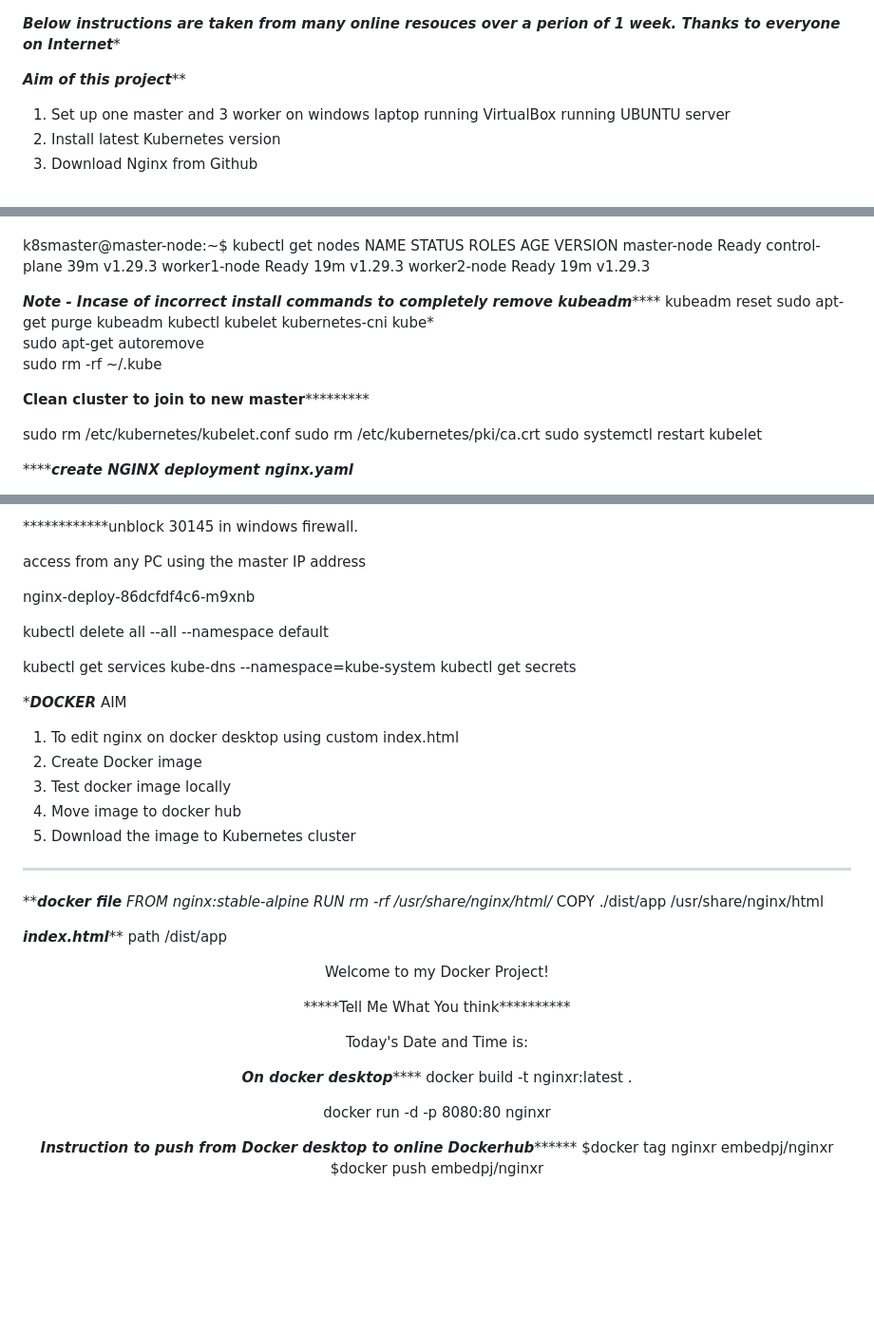
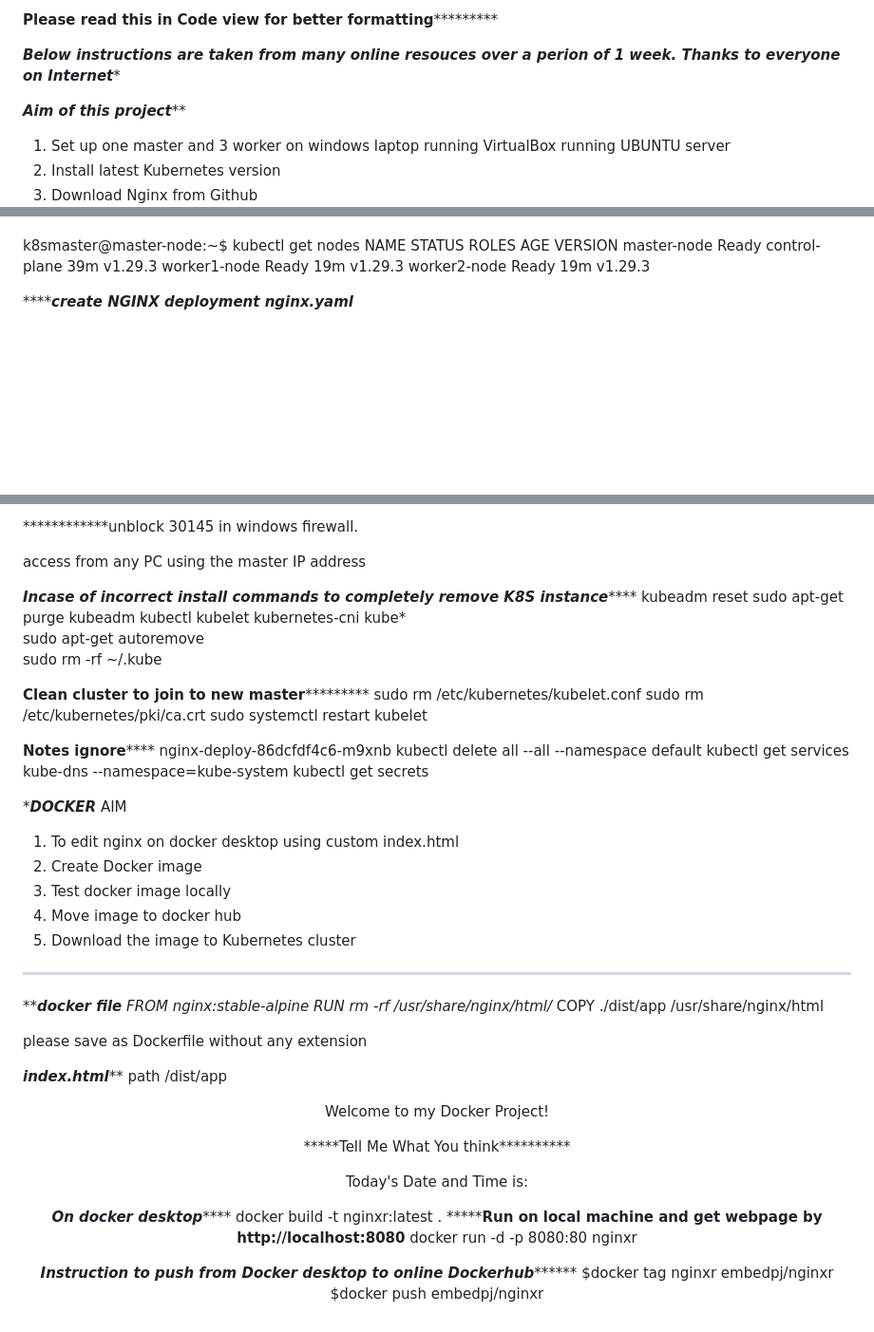
Before and after one commit to embedpj/k8s, a Markdown page: README.md, 3 parts joined by grey strips. Shown at 95% size. GitHub-like rendering; blank space fills up the shorter version.

```diff
--- a/README.md
+++ b/README.md
@@ -1,3 +1,5 @@
+********Please read this in Code view for better formatting*****************
+
 *****Below instructions are taken from many online resouces over a perion of 1 week. Thanks to everyone on Internet******
 
 *****Aim of this project*******
@@ -212,20 +192,6 @@ worker1-node   Ready    <none>          19m   v1.29.3
 worker2-node   Ready    <none>          19m   v1.29.3
 
 
-
-
-***********Note - Incase of incorrect install commands to completely remove kubeadm***************
-kubeadm reset
-sudo apt-get purge kubeadm kubectl kubelet kubernetes-cni kube*
-sudo apt-get autoremove
-sudo rm -rf ~/.kube
-
-************Clean cluster to join to new master*********************
-
-sudo rm /etc/kubernetes/kubelet.conf
-sudo rm /etc/kubernetes/pki/ca.crt
-sudo systemctl restart kubelet
-
 ***************create NGINX deployment nginx.yaml***********
 
 apiVersion: apps/v1
@@ -272,10 +238,22 @@ nginx-deployment   NodePort   10.99.138.94   <none>        80:30145/TCP   4h30m
 
 access from any PC using the master IP address
 
+
+***********Incase of incorrect install commands to completely remove K8S instance***************
+kubeadm reset
+sudo apt-get purge kubeadm kubectl kubelet kubernetes-cni kube*
+sudo apt-get autoremove
+sudo rm -rf ~/.kube
+
+************Clean cluster to join to new master*********************
+sudo rm /etc/kubernetes/kubelet.conf
+sudo rm /etc/kubernetes/pki/ca.crt
+sudo systemctl restart kubelet
+
+
+**********Notes ignore**************
 nginx-deploy-86dcfdf4c6-m9xnb
-
 kubectl delete all --all --namespace default
-
 kubectl get services kube-dns --namespace=kube-system
 kubectl get secrets
 
@@ -298,7 +276,7 @@ FROM nginx:stable-alpine
 RUN rm -rf /usr/share/nginx/html/*
 COPY ./dist/app /usr/share/nginx/html
 
-
+please save as Dockerfile without any extension
 
 
 *********index.html***********
@@ -309,7 +287,7 @@ path    /dist/app
 <html>
  <body style="backgroud-color:rgb(49, 214, 220);"><center>
     <head>
-     <title>Prabhu Projects</title>
+     <title>My Projects</title>
     </head>
     <body>
      <p>Welcome to my Docker Project!<p>
@@ -324,7 +302,7 @@ path    /dist/app
 
 *********On docker desktop*************
 docker build -t nginxr:latest .
-
+*****************Run on local machine and get webpage by http://localhost:8080************
 docker run -d -p 8080:80 nginxr
 
 *****Instruction to push from Docker desktop to online Dockerhub***********
```
Also changed, not shown: other parts of README.md (+5 -27 lines).
